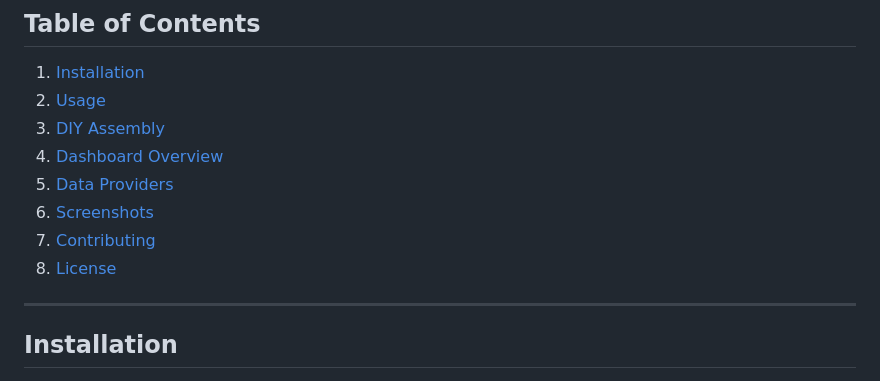
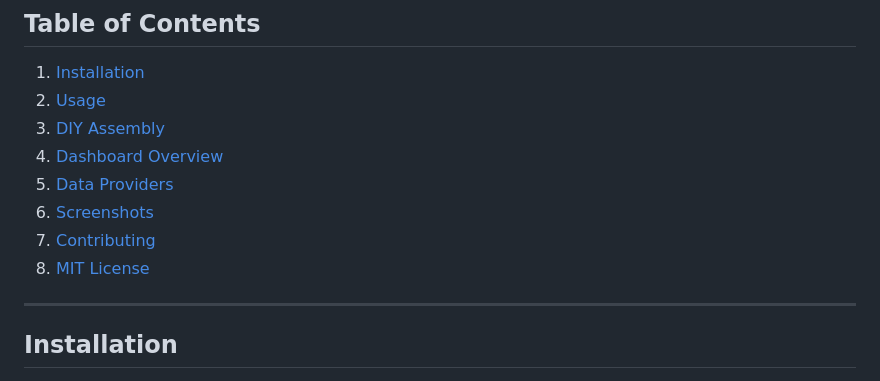
Before and after one commit to btcframe/btcframe, a Markdown page: README.md, the part around the change. Rendered like a GitHub page.

```diff
--- a/README.md
+++ b/README.md
@@ -30,7 +30,7 @@ BTCFrame is an open source and free Bitcoin dashboard to track Bitcoin related m
 5. [Data Providers](#data-providers)
 6. [Screenshots](#screenshots)
 7. [Contributing](#contributing)
-8. [License](#license)
+8. [MIT License](#mit-license)
 
 ---
 
```
